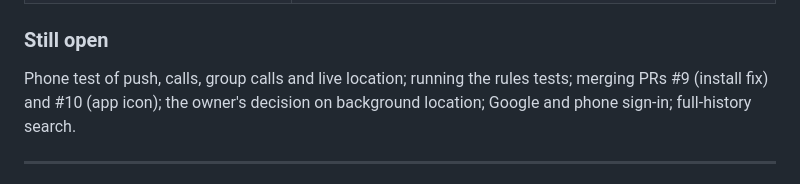
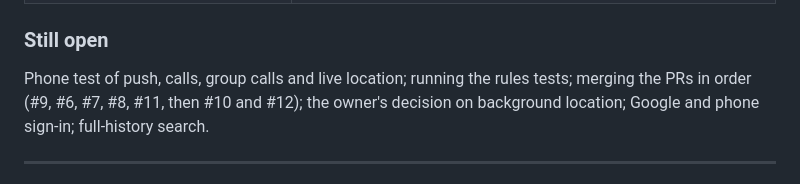
Before and after one commit to shlokey755/SYPH, a Markdown page: JOURNEY.md, the part around the change. GitHub-like rendering.

```diff
--- a/JOURNEY.md
+++ b/JOURNEY.md
@@ -50,7 +50,7 @@ The owner split the work into phases and set one rule: this is a hobby project,
 
 ### Still open
 
-Phone test of push, calls, group calls and live location; running the rules tests; merging PRs #9 (install fix) and #10 (app icon); the owner's decision on background location; Google and phone sign-in; full-history search.
+Phone test of push, calls, group calls and live location; running the rules tests; merging the PRs in order (#9, #6, #7, #8, #11, then #10 and #12); the owner's decision on background location; Google and phone sign-in; full-history search.
 
 ---
 
```
Also changed, not shown: MEMORY.md (+6 -6 lines).
